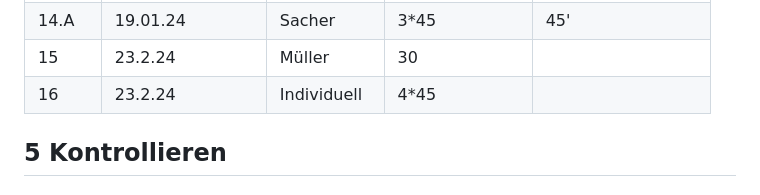
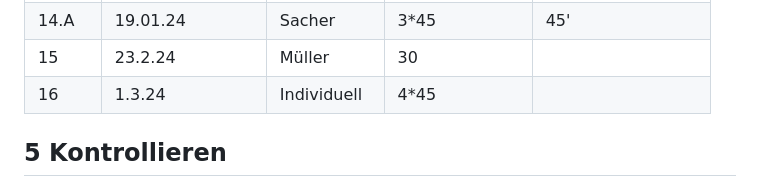
Before and after one commit to Mando-06/Spieleapi, a Markdown page: Projektdokumentation.md, the part around the change. GitHub-like rendering.

```diff
--- a/Projektdokumentation.md
+++ b/Projektdokumentation.md
@@ -112,7 +112,7 @@ Ausserdem haben wir uns dazu entschieden, die Items in dem russischen Roulette S
 | 13.A |  23.2.24                 | Hitz        | 45            |                   |
 | 14.A | 19.01.24          | Sacher      | 3\*45         | 45'               |
 | 15   |  23.2.24                 | Müller      | 30            |                   |
-| 16   |   23.2.24                   | Individuell | 4\*45         |                   |
+| 16   |   1.3.24                   | Individuell | 4\*45         |                   |
 
 ## 5 Kontrollieren
 
```
